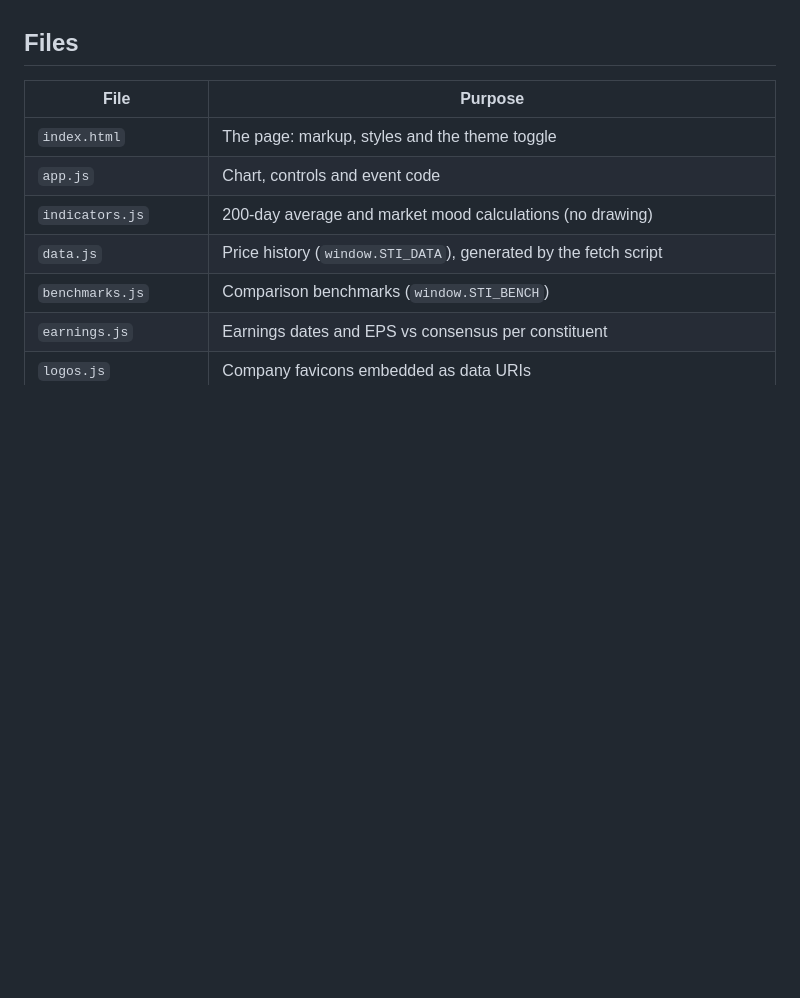
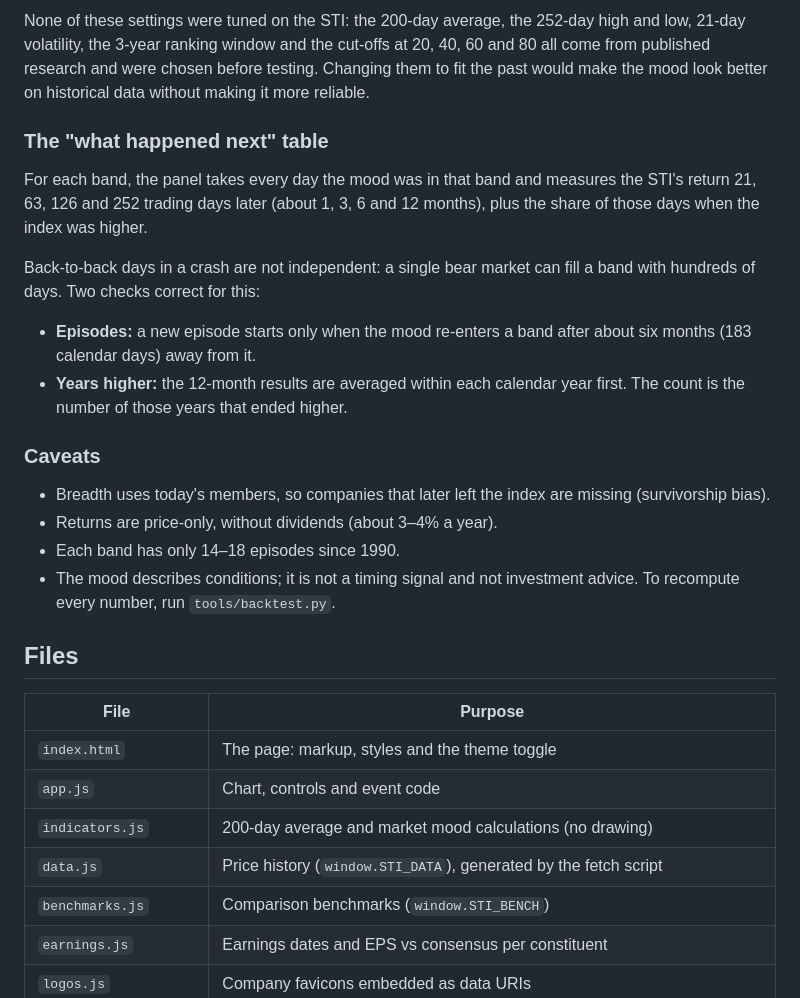
Before and after one commit to fang89/Singapore-STI, a Markdown page: README.md, the part around one of its changes. Drawn GitHub-style; blank space fills up the shorter version.

Commit message:
README: explain step by step how the market mood is calculated
Co-Authored-By: Claude Opus 5.5 <noreply@anthropic.com>

```diff
--- a/README.md
+++ b/README.md
@@ -56,3 +124,31 @@ the Singapore household money guide, and now lives here on its own.
+None of these settings were tuned on the STI: the 200-day average, the 252-day high and low,
+21-day volatility, the 3-year ranking window and the cut-offs at 20, 40, 60 and 80 all come from
+published research and were chosen before testing. Changing them to fit the past would make the
+mood look better on historical data without making it more reliable.
+
+### The "what happened next" table
+
+For each band, the panel takes every day the mood was in that band and measures the STI's return
+21, 63, 126 and 252 trading days later (about 1, 3, 6 and 12 months), plus the share of those days
+when the index was higher.
+
+Back-to-back days in a crash are not independent: a single bear market can fill a band with
+hundreds of days. Two checks correct for this:
+
+- **Episodes:** a new episode starts only when the mood re-enters a band after about six months
+  (183 calendar days) away from it.
+- **Years higher:** the 12-month results are averaged within each calendar year first. The count
+  is the number of those years that ended higher.
+
+### Caveats
+
+- Breadth uses today's members, so companies that later left the index are missing (survivorship
+  bias).
+- Returns are price-only, without dividends (about 3–4% a year).
+- Each band has only 14–18 episodes since 1990.
+- The mood describes conditions; it is not a timing signal and not investment advice. To recompute
+  every number, run `tools/backtest.py`.
+
 ## Files
 
 | File | Purpose |
```
Also changed, not shown: other parts of README.md (+68 -0 lines).
